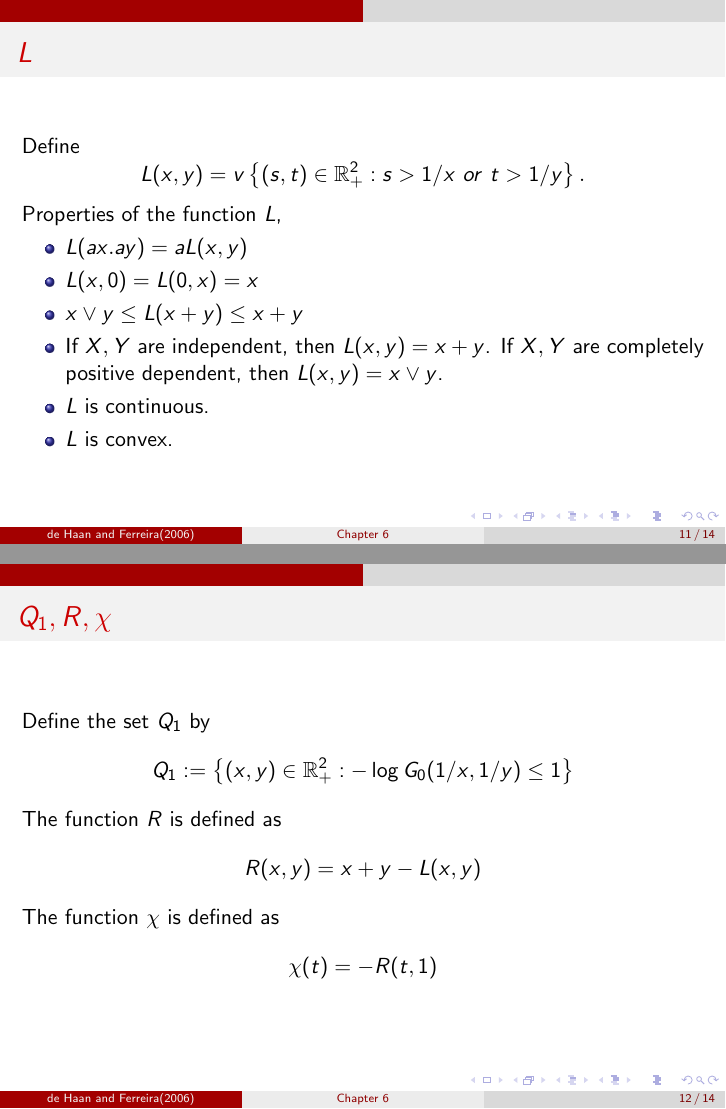
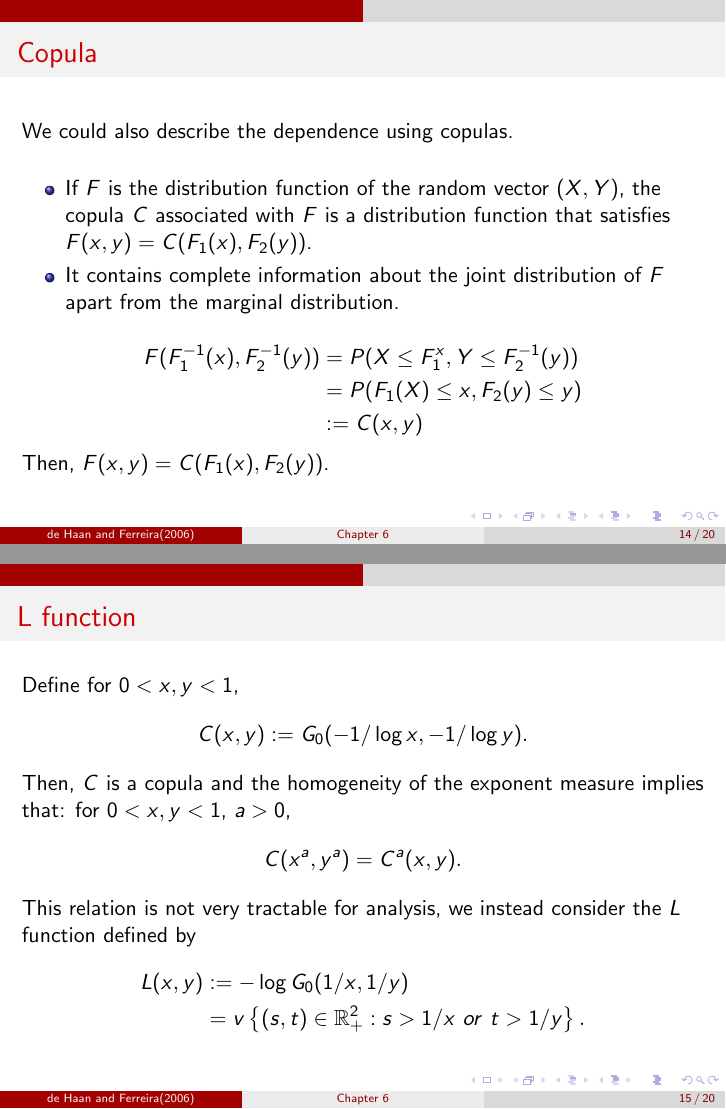
Before and after one commit to LjunChen/slides, LaTeX slides (MultivariateExtremes/Chapter6/chapter6.tex): pages 11 and 12 of 14 before the commit and pages 14 and 15 of 20 after it, joined at a grey line. The pictures show the PDF file MultivariateExtremes/Chapter6/chapter6.pdf that the author committed with the source.

Commit message:
chapter6

```diff
--- a/MultivariateExtremes/Chapter6/chapter6.tex
+++ b/MultivariateExtremes/Chapter6/chapter6.tex
@@ -48,7 +48,7 @@
 Suppose $(X_1.Y_1), (X_2,Y_2),\dots$ be i.i.d. random vectors with distribution function $F$. Suppose that there exist sequences of constants $a_n,c_n>0, b_n,d_n \in \mathbb{R}$ a distribution function $G$ with non -degenerate marginals such that for all continuity points $(x,y)$ of $G$,
 \begin{equation}\tag{6.1.1}
     \begin{aligned}
-        &\lim_{n \to \infty}P(\dfrac{\max\suit{X_1,X_2,\dots,X_n}-b_n}{a_n}\le x,\dfrac{\max\suit{X_1,X_2,\dots,X_n}-d_n}{c_n}\le y)   \\
+        &\lim_{n \to \infty}P(\dfrac{\max\suit{X_1,X_2,\dots,X_n}-b_n}{a_n}\le x,\dfrac{\max\suit{Y_1,Y_2,\dots,Y_n}-d_n}{c_n}\le y)   \\
         &\quad\quad =G(x,y).
     \end{aligned}
 \end{equation}
@@ -90,6 +105,20 @@ $$
 $$
 \end{frame}
 
+
+\begin{frame}
+    \frametitle{}
+\begin{itemize}
+    \item     The marginal distribution of function $G_0$ is    $\exp(-x^{-1})$ and $\exp(-y^{-1})$.
+    \bigskip
+    \item The marginal distribution does not depend on $\gamma$ and other parameters.
+    \bigskip
+    \item Now, we can only consider the dependence structure.
+\end{itemize}
+
+
+
+\end{frame}
 
 \begin{frame}
     \frametitle{Corollary 6.1.3}
@@ -201,25 +250,63 @@ $$
 \end{frame}
 
 
+
 \begin{frame}
-    \frametitle{$L$}
-Define
+    \frametitle{Copula}
+We could also describe the dependence using copulas.
+\bigskip
+\begin{itemize}
+    \item If $F$ is the distribution function of the random vector $(X,Y)$, the copula $C$ associated with $F$ is a distribution function that satisfies $F(x,y)=C(F_1(x),F_2(y))$.
+    \item It contains complete information about the joint distribution of $F$ apart from the marginal distribution.
+\end{itemize}
+
 $$
-L(x,y)=v\set{(s,t)\in \mathbb{R}_{+}^2:s>1/x \ or \ t>1/y}.
+\begin{aligned}
+    F(F_1^{-1}(x),F_2^{-1}(y))& =P(X\le F_1^{x}, Y\le F_2^{-1}(y))\\
+    &=P(F_1(X)\le x, F_2(y)\le y)\\
+    &:=C(x,y)
+\end{aligned}
+$$
+Then, $F(x,y)=C(F_1(x),F_2(y))$.
+\end{frame}
+
+
+\begin{frame}
+    \frametitle{L function}
+Define for $0<x,y<1$,
+$$
+C(x,y):=G_0(-1/\log x, -1/\log y).
+$$
+Then, $C$ is a copula and the homogeneity of the exponent measure implies that: for $0<x,y<1$, $a>0$,
+$$
+C(x^a,y^a)=C^a(x,y).
 $$
 
-Properties of the function $L$,
-\begin{itemize}
-    \item $L(ax.ay)=aL(x,y)$
-    \item $L(x,0)=L(0,x)=x$
+This relation is not very tractable for analysis, we instead consider the $L$ function defined by
+$$
+\begin{aligned}
+    L(x,y)&:=-\log G_0(1/x,1/y)\\
+    &=v\set{(s,t)\in \mathbb{R}_{+}^2:s>1/x \ or \ t>1/y}.
+\end{aligned}
+$$
+\end{frame}
+
+
+\begin{frame}
+    \frametitle{Properties of $L$ function}
+
+\begin{enumerate}
+    \item $L(ax.ay)=aL(x,y)$, for all $a,x,y>0$
+    \item $L(x,0)=L(0,x)=x$, for all $x>0$
     \item $x\lor y \le L(x+y)\le x+y$
     \item If $X,Y$ are independent, then $L(x,y)=x+y$. If $X,Y$ are completely positive dependent, then $L(x,y)=x\lor y$.
     \item $L$ is continuous.
-    \item $L$ is convex.
-\end{itemize}
+    \item $L(x,y)$ is a convex function.
+\end{enumerate}
+
+
 
 \end{frame}
 
 
 \begin{frame}
-    \frametitle{$Q_1, R, \chi$}
@@ -227,5 +315,5 @@ Define the set $Q_1$ by
 $$
-Q_1:=\set{(x,y)\in\mathbb{R}_{+}^2:-\log G_0(1/x,1/y)\le 1}
+Q_c:=\set{(x,y)\in\mathbb{R}_{+}^2:-\log G_0(1/x,1/y)\le c}
 $$
 The function $R$ is defined as
 $$
```
Also changed, not shown: MultivariateExtremes/Chapter6/chapter6.pdf, MultivariateExtremes/Chapter6/chapter6.tex (87 more changed lines), 4 other files.
